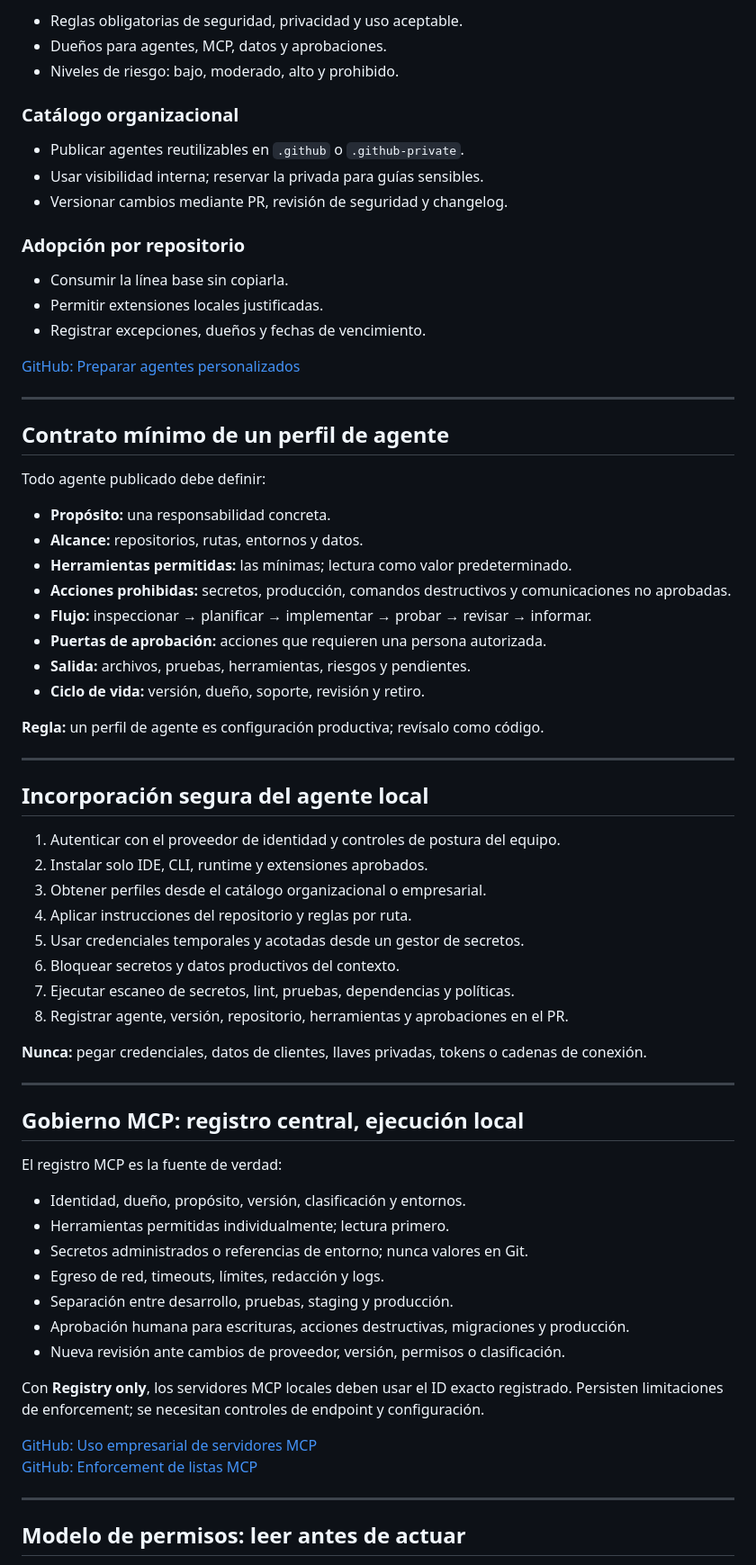
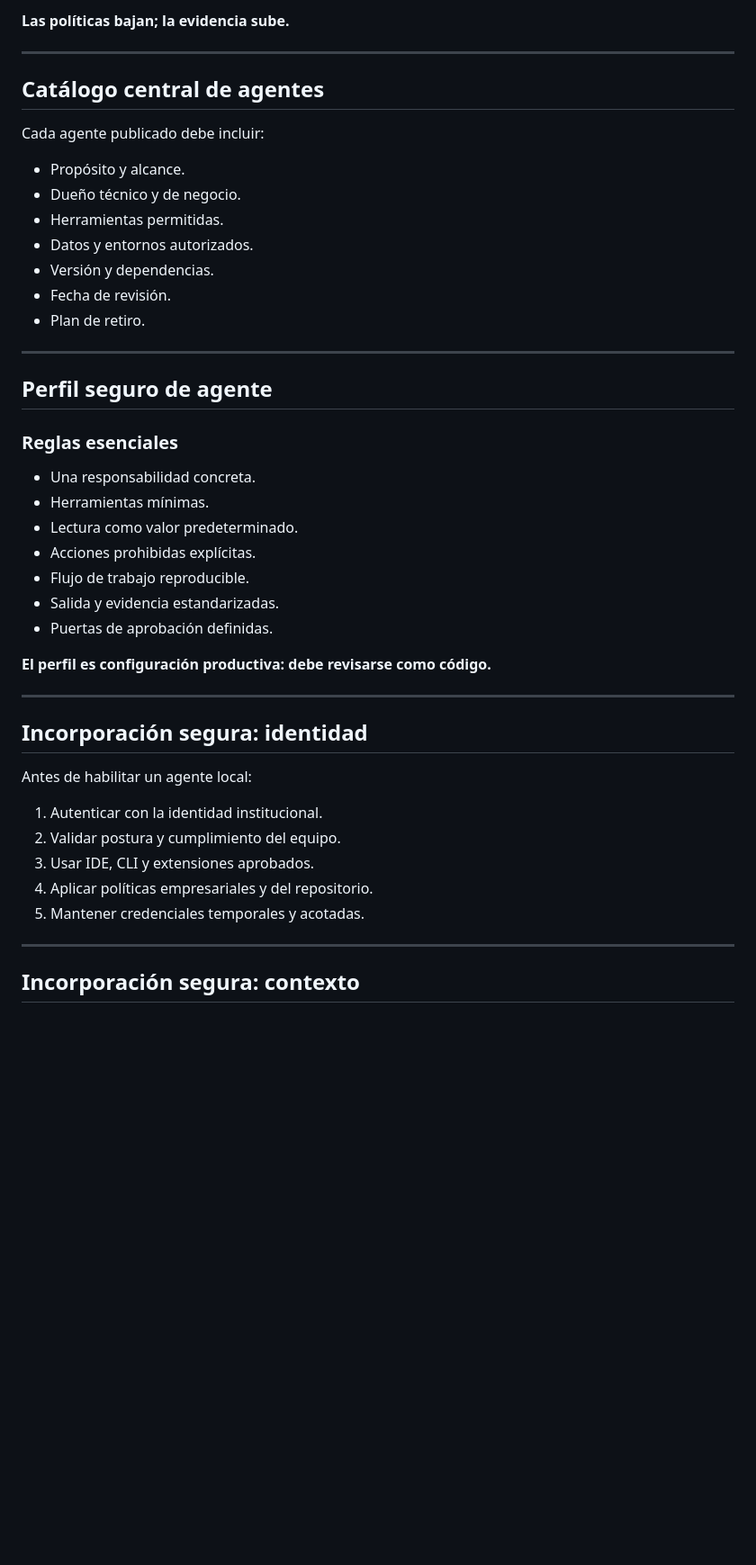
Before and after one commit to whsalazar-org/banco-chile-demo, a Markdown page: docs/presentations/agentes-locales-seguros-centralizados-es.md, the part around one of its changes. Shown at 90% size. GitHub-like rendering; blank space fills up the shorter version.

```diff
--- a/docs/presentations/agentes-locales-seguros-centralizados-es.md
+++ b/docs/presentations/agentes-locales-seguros-centralizados-es.md
@@ -76,74 +77,49 @@ Equipo del desarrollador
 
-- Reglas obligatorias de seguridad, privacidad y uso aceptable.
-- Dueños para agentes, MCP, datos y aprobaciones.
-- Niveles de riesgo: bajo, moderado, alto y prohibido.
-
-### Catálogo organizacional
-
-- Publicar agentes reutilizables en `.github` o `.github-private`.
-- Usar visibilidad interna; reservar la privada para guías sensibles.
-- Versionar cambios mediante PR, revisión de seguridad y changelog.
-
-### Adopción por repositorio
-
-- Consumir la línea base sin copiarla.
-- Permitir extensiones locales justificadas.
-- Registrar excepciones, dueños y fechas de vencimiento.
-
-[GitHub: Preparar agentes personalizados](https://docs.github.com/en/enterprise-cloud@latest/copilot/how-tos/administer-copilot/manage-for-organization/prepare-for-custom-agents)
+**Las políticas bajan; la evidencia sube.**
 
 ---
 
-## Contrato mínimo de un perfil de agente
+## Catálogo central de agentes
 
-Todo agente publicado debe definir:
+Cada agente publicado debe incluir:
 
-- **Propósito:** una responsabilidad concreta.
-- **Alcance:** repositorios, rutas, entornos y datos.
-- **Herramientas permitidas:** las mínimas; lectura como valor predeterminado.
-- **Acciones prohibidas:** secretos, producción, comandos destructivos y comunicaciones no aprobadas.
-- **Flujo:** inspeccionar → planificar → implementar → probar → revisar → informar.
-- **Puertas de aprobación:** acciones que requieren una persona autorizada.
-- **Salida:** archivos, pruebas, herramientas, riesgos y pendientes.
-- **Ciclo de vida:** versión, dueño, soporte, revisión y retiro.
-
-**Regla:** un perfil de agente es configuración productiva; revísalo como código.
+- Propósito y alcance.
+- Dueño técnico y de negocio.
+- Herramientas permitidas.
+- Datos y entornos autorizados.
+- Versión y dependencias.
+- Fecha de revisión.
+- Plan de retiro.
 
 ---
 
-## Incorporación segura del agente local
+## Perfil seguro de agente
 
-1. Autenticar con el proveedor de identidad y controles de postura del equipo.
-2. Instalar solo IDE, CLI, runtime y extensiones aprobados.
-3. Obtener perfiles desde el catálogo organizacional o empresarial.
-4. Aplicar instrucciones del repositorio y reglas por ruta.
-5. Usar credenciales temporales y acotadas desde un gestor de secretos.
-6. Bloquear secretos y datos productivos del contexto.
-7. Ejecutar escaneo de secretos, lint, pruebas, dependencias y políticas.
-8. Registrar agente, versión, repositorio, herramientas y aprobaciones en el PR.
+### Reglas esenciales
 
-**Nunca:** pegar credenciales, datos de clientes, llaves privadas, tokens o cadenas de conexión.
+- Una responsabilidad concreta.
+- Herramientas mínimas.
+- Lectura como valor predeterminado.
+- Acciones prohibidas explícitas.
+- Flujo de trabajo reproducible.
+- Salida y evidencia estandarizadas.
+- Puertas de aprobación definidas.
+
+**El perfil es configuración productiva: debe revisarse como código.**
 
 ---
 
-## Gobierno MCP: registro central, ejecución local
+## Incorporación segura: identidad
 
-El registro MCP es la fuente de verdad:
+Antes de habilitar un agente local:
 
-- Identidad, dueño, propósito, versión, clasificación y entornos.
-- Herramientas permitidas individualmente; lectura primero.
-- Secretos administrados o referencias de entorno; nunca valores en Git.
-- Egreso de red, timeouts, límites, redacción y logs.
-- Separación entre desarrollo, pruebas, staging y producción.
-- Aprobación humana para escrituras, acciones destructivas, migraciones y producción.
-- Nueva revisión ante cambios de proveedor, versión, permisos o clasificación.
-
-Con **Registry only**, los servidores MCP locales deben usar el ID exacto registrado. Persisten limitaciones de enforcement; se necesitan controles de endpoint y configuración.
-
-[GitHub: Uso empresarial de servidores MCP](https://docs.github.com/en/copilot/concepts/mcp-management)
-[GitHub: Enforcement de listas MCP](https://docs.github.com/en/copilot/reference/mcp-allowlist-enforcement)
+1. Autenticar con la identidad institucional.
+2. Validar postura y cumplimiento del equipo.
+3. Usar IDE, CLI y extensiones aprobados.
+4. Aplicar políticas empresariales y del repositorio.
+5. Mantener credenciales temporales y acotadas.
 
 ---
 
-## Modelo de permisos: leer antes de actuar
+## Incorporación segura: contexto
 
```
Also changed, not shown: other parts of docs/presentations/agentes-locales-seguros-centralizados-es.md (+198 -149 lines).
